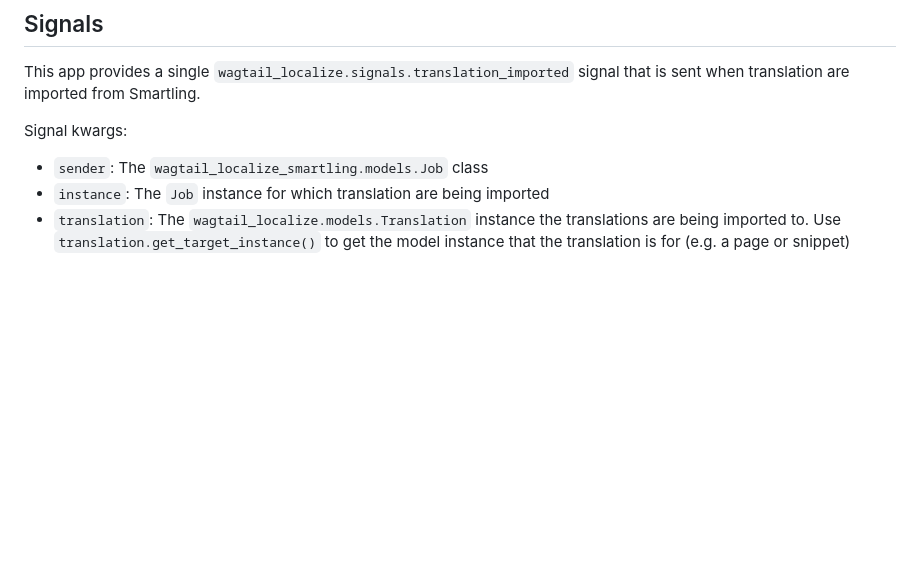
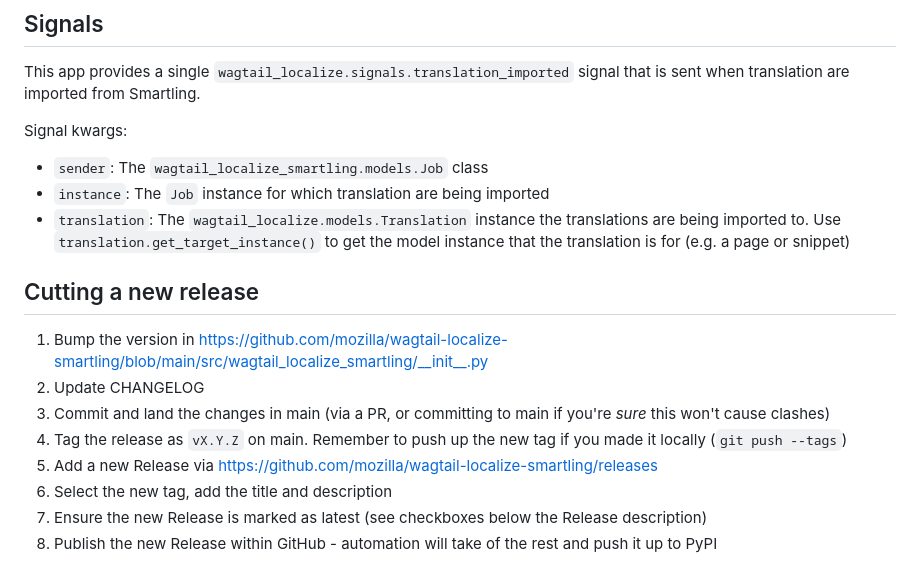
Before and after one commit to mozilla/wagtail-localize-smartling, a Markdown page: README.md, the part around the change printed below. GitHub-like rendering; blank space fills up the shorter version.

Commit message:
Add steps for publishing a new Release

```diff
--- a/README.md
+++ b/README.md
@@ -203,3 +199,14 @@ Signal kwargs:
 - `instance`: The `Job` instance for which translation are being imported
 - `translation`: The `wagtail_localize.models.Translation` instance the translations are being imported to.
   Use `translation.get_target_instance()` to get the model instance that the translation is for (e.g. a page or snippet)
+
+## Cutting a new release
+
+1. Bump the version in <https://github.com/mozilla/wagtail-localize-smartling/blob/main/src/wagtail_localize_smartling/__init__.py>
+2. Update CHANGELOG
+3. Commit and land the changes in main (via a PR, or committing to main if you're _sure_ this won't cause clashes)
+4. Tag the release as `vX.Y.Z` on main. Remember to push up the new tag if you made it locally (`git push --tags`)
+5. Add a new Release via <https://github.com/mozilla/wagtail-localize-smartling/releases>
+6. Select the new tag, add the title and description
+7. Ensure the new Release is marked as latest (see checkboxes below the Release description)
+8. Publish the new Release within GitHub - automation will take of the rest and push it up to PyPI
```
Also changed, not shown: other parts of README.md (+1 -5 lines).
